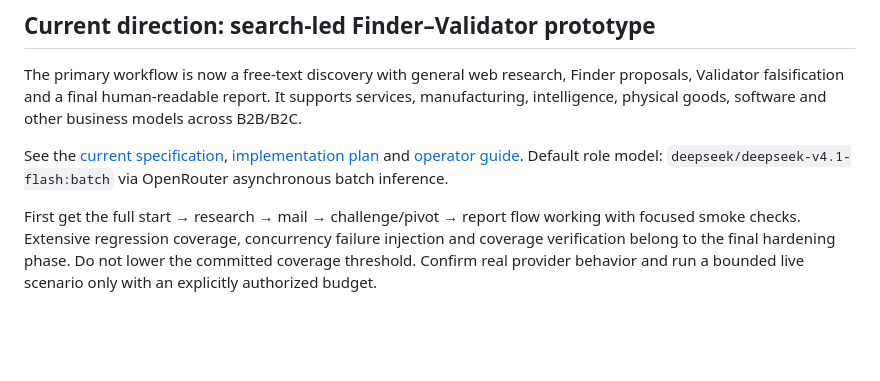
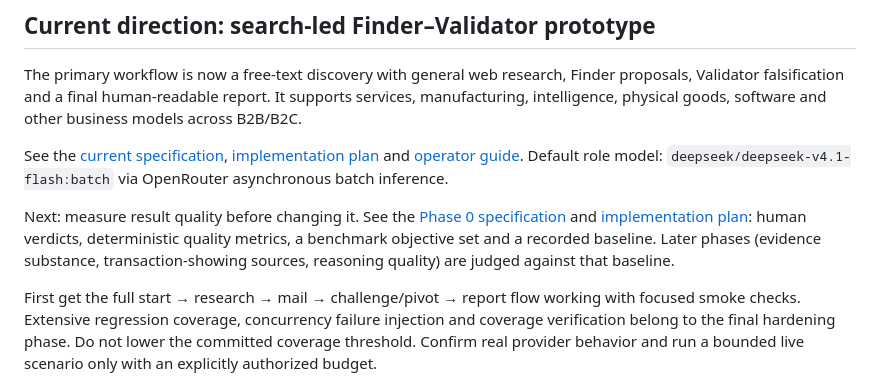
Before and after one commit to mrfaco/opportunity-finder, a Markdown page: NEXT_STEPS.md, the part around the change. Drawn GitHub-style; blank space fills up the shorter version.

Commit message:
docs(discovery): specify and plan quality measurement (roadmap Phase 0)
Add the design and implementation plan for measuring discovery result
quality before changing prompts, gates or connectors: an append-only human
verdict record with admin and API surfaces, a deterministic quality metrics
module, a git-managed benchmark objective set, run and score management
commands, an "Evidence quality" report section, and a recorded baseline.
Point NEXT_STEPS at the new documents.

Co-Authored-By: Claude Fable 5.1 <noreply@anthropic.com>
Claude-Session: https://claude.ai/code/session_01S9J6QsvH6LAAnkvqNS75Jn

```diff
--- a/NEXT_STEPS.md
+++ b/NEXT_STEPS.md
@@ -11,6 +11,13 @@ See the [current specification](docs/superpowers/specs/2026-11-03-finder-validat
 [implementation plan](docs/superpowers/plans/2026-11-03-finder-validator-plan.md)
 and [operator guide](docs/discovery.md). Default role model:
 `deepseek/deepseek-v4.1-flash:batch` via OpenRouter asynchronous batch inference.
+
+Next: measure result quality before changing it. See the
+[Phase 0 specification](docs/superpowers/specs/2026-11-05-discovery-quality-measurement-design.md)
+and [implementation plan](docs/superpowers/plans/2026-11-05-discovery-quality-measurement-plan.md):
+human verdicts, deterministic quality metrics, a benchmark objective set and a
+recorded baseline. Later phases (evidence substance, transaction-showing
+sources, reasoning quality) are judged against that baseline.
 
 First get the full start → research → mail → challenge/pivot → report flow
 working with focused smoke checks. Extensive regression coverage, concurrency
```
Also changed, not shown: 2 other files.
